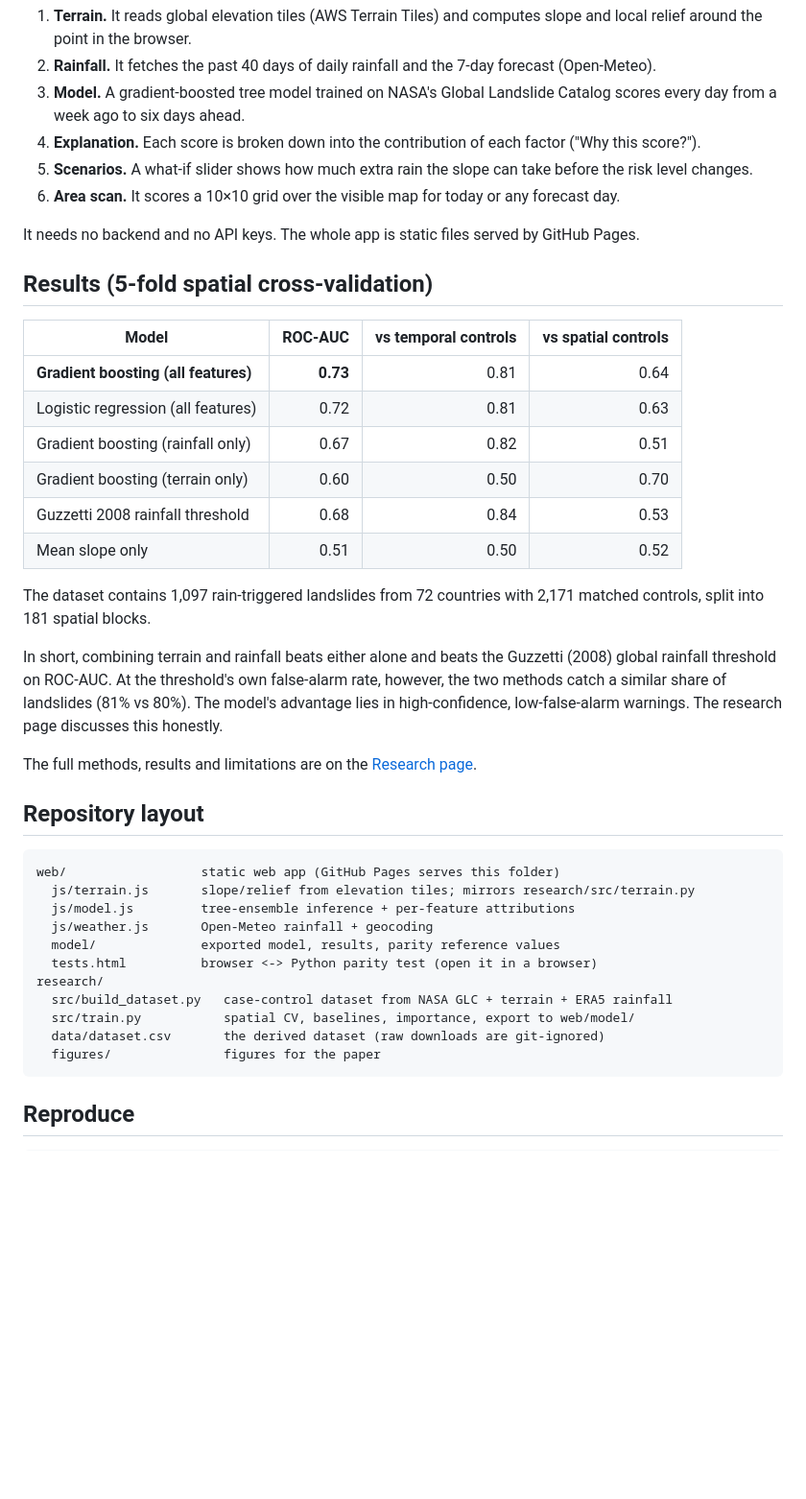
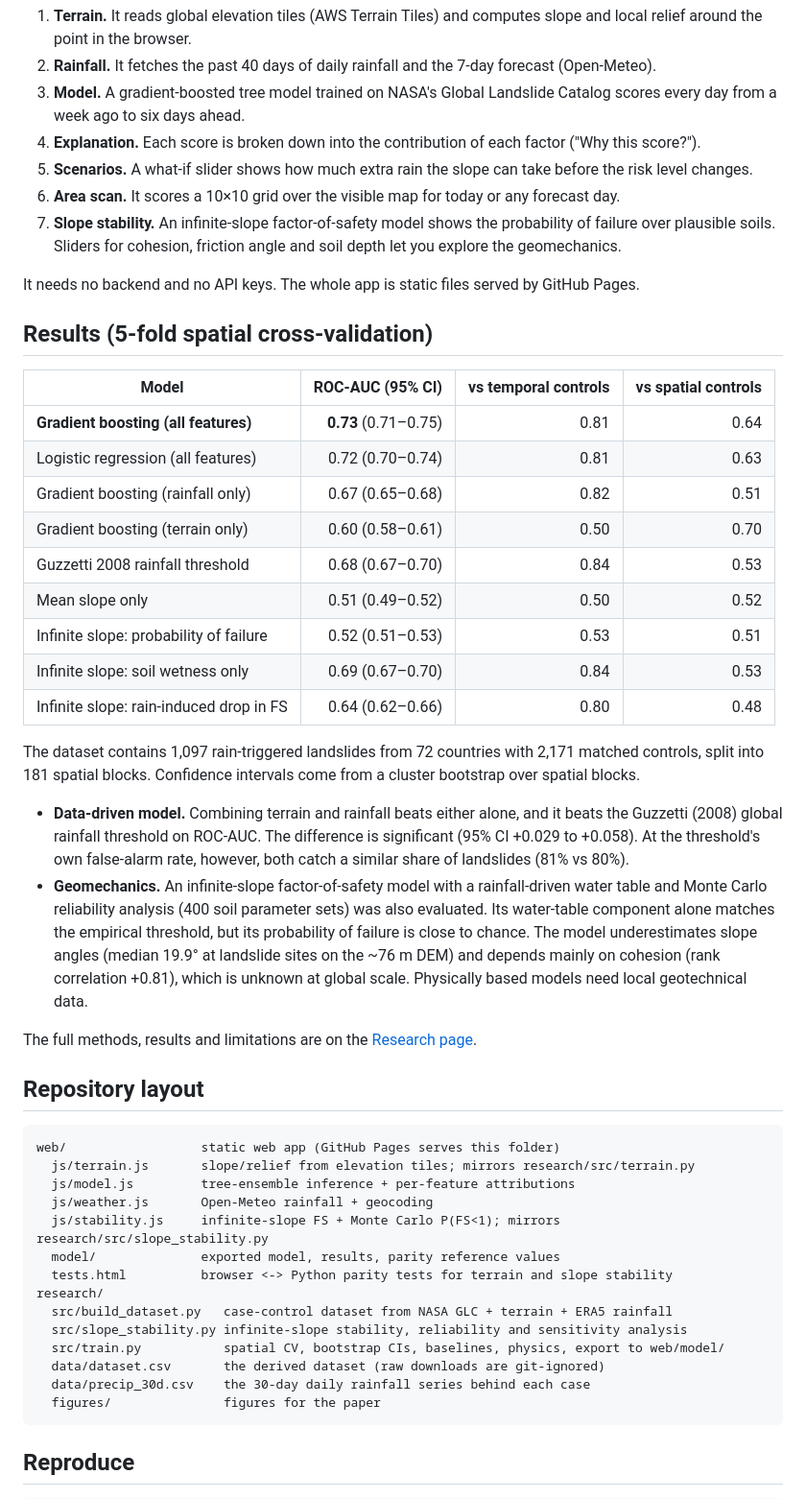
Before and after one commit to Swapnil11801/landslide-early-warning, a Markdown page: README.md, the part around one of its changes. Shown at 96% size. Drawn GitHub-style; blank space fills up the shorter version.

````diff
--- a/README.md
+++ b/README.md
@@ -16,23 +16,36 @@ It runs entirely in your browser.**
 4. **Explanation.** Each score is broken down into the contribution of each factor ("Why this score?").
 5. **Scenarios.** A what-if slider shows how much extra rain the slope can take before the risk level changes.
 6. **Area scan.** It scores a 10×10 grid over the visible map for today or any forecast day.
+7. **Slope stability.** An infinite-slope factor-of-safety model shows the probability of failure over plausible soils.
+   Sliders for cohesion, friction angle and soil depth let you explore the geomechanics.
 
 It needs no backend and no API keys. The whole app is static files served by GitHub Pages.
 
 ## Results (5-fold spatial cross-validation)
 
-| Model | ROC-AUC | vs temporal controls | vs spatial controls |
+| Model | ROC-AUC (95% CI) | vs temporal controls | vs spatial controls |
 |---|---:|---:|---:|
-| **Gradient boosting (all features)** | **0.73** | 0.81 | 0.64 |
-| Logistic regression (all features) | 0.72 | 0.81 | 0.63 |
-| Gradient boosting (rainfall only) | 0.67 | 0.82 | 0.51 |
-| Gradient boosting (terrain only) | 0.60 | 0.50 | 0.70 |
-| Guzzetti 2008 rainfall threshold | 0.68 | 0.84 | 0.53 |
-| Mean slope only | 0.51 | 0.50 | 0.52 |
+| **Gradient boosting (all features)** | **0.73** (0.71–0.75) | 0.81 | 0.64 |
+| Logistic regression (all features) | 0.72 (0.70–0.74) | 0.81 | 0.63 |
+| Gradient boosting (rainfall only) | 0.67 (0.65–0.68) | 0.82 | 0.51 |
+| Gradient boosting (terrain only) | 0.60 (0.58–0.61) | 0.50 | 0.70 |
+| Guzzetti 2008 rainfall threshold | 0.68 (0.67–0.70) | 0.84 | 0.53 |
+| Mean slope only | 0.51 (0.49–0.52) | 0.50 | 0.52 |
+| Infinite slope: probability of failure | 0.52 (0.51–0.53) | 0.53 | 0.51 |
+| Infinite slope: soil wetness only | 0.69 (0.67–0.70) | 0.84 | 0.53 |
+| Infinite slope: rain-induced drop in FS | 0.64 (0.62–0.66) | 0.80 | 0.48 |
 
-The dataset contains 1,097 rain-triggered landslides from 72 countries with 2,171 matched controls, split into 181 spatial blocks.
+The dataset contains 1,097 rain-triggered landslides from 72 countries with
+2,171 matched controls, split into 181 spatial blocks.
+Confidence intervals come from a cluster bootstrap over spatial blocks.
 
-In short, combining terrain and rainfall beats either alone and beats the Guzzetti (2008) global rainfall threshold on ROC-AUC.
-At the threshold's own false-alarm rate, however, the two methods catch a similar share of landslides (81% vs 80%).
-The model's advantage lies in high-confidence, low-false-alarm warnings. The research page discusses this honestly.
+- **Data-driven model.** Combining terrain and rainfall beats either alone, and it beats the Guzzetti (2008) global rainfall
+  threshold on ROC-AUC. The difference is significant (95% CI +0.029 to +0.058).
+  At the threshold's own false-alarm rate, however, both catch a similar share of landslides (81% vs
+  80%).
+- **Geomechanics.** An infinite-slope factor-of-safety model with a rainfall-driven water table and Monte Carlo
+  reliability analysis (400 soil parameter sets) was also evaluated. Its water-table component alone matches the empirical
+  threshold, but its probability of failure is close to chance. The model underestimates slope angles (median
+  19.9° at landslide sites on the ~76 m DEM) and depends mainly on cohesion (rank correlation
+  +0.81), which is unknown at global scale. Physically based models need local geotechnical data.
 
@@ -45,12 +58,15 @@ web/                  static web app (GitHub Pages serves this folder)
   js/terrain.js       slope/relief from elevation tiles; mirrors research/src/terrain.py
   js/model.js         tree-ensemble inference + per-feature attributions
   js/weather.js       Open-Meteo rainfall + geocoding
+  js/stability.js     infinite-slope FS + Monte Carlo P(FS<1); mirrors research/src/slope_stability.py
   model/              exported model, results, parity reference values
-  tests.html          browser <-> Python parity test (open it in a browser)
+  tests.html          browser <-> Python parity tests for terrain and slope stability
 research/
   src/build_dataset.py   case-control dataset from NASA GLC + terrain + ERA5 rainfall
-  src/train.py           spatial CV, baselines, importance, export to web/model/
+  src/slope_stability.py infinite-slope stability, reliability and sensitivity analysis
+  src/train.py           spatial CV, bootstrap CIs, baselines, physics, export to web/model/
   data/dataset.csv       the derived dataset (raw downloads are git-ignored)
+  data/precip_30d.csv    the 30-day daily rainfall series behind each case
   figures/               figures for the paper
 ```
 
````
Also changed, not shown: other parts of README.md (+1 -1 lines), research/figures/physics.png (added), 11 other files.
